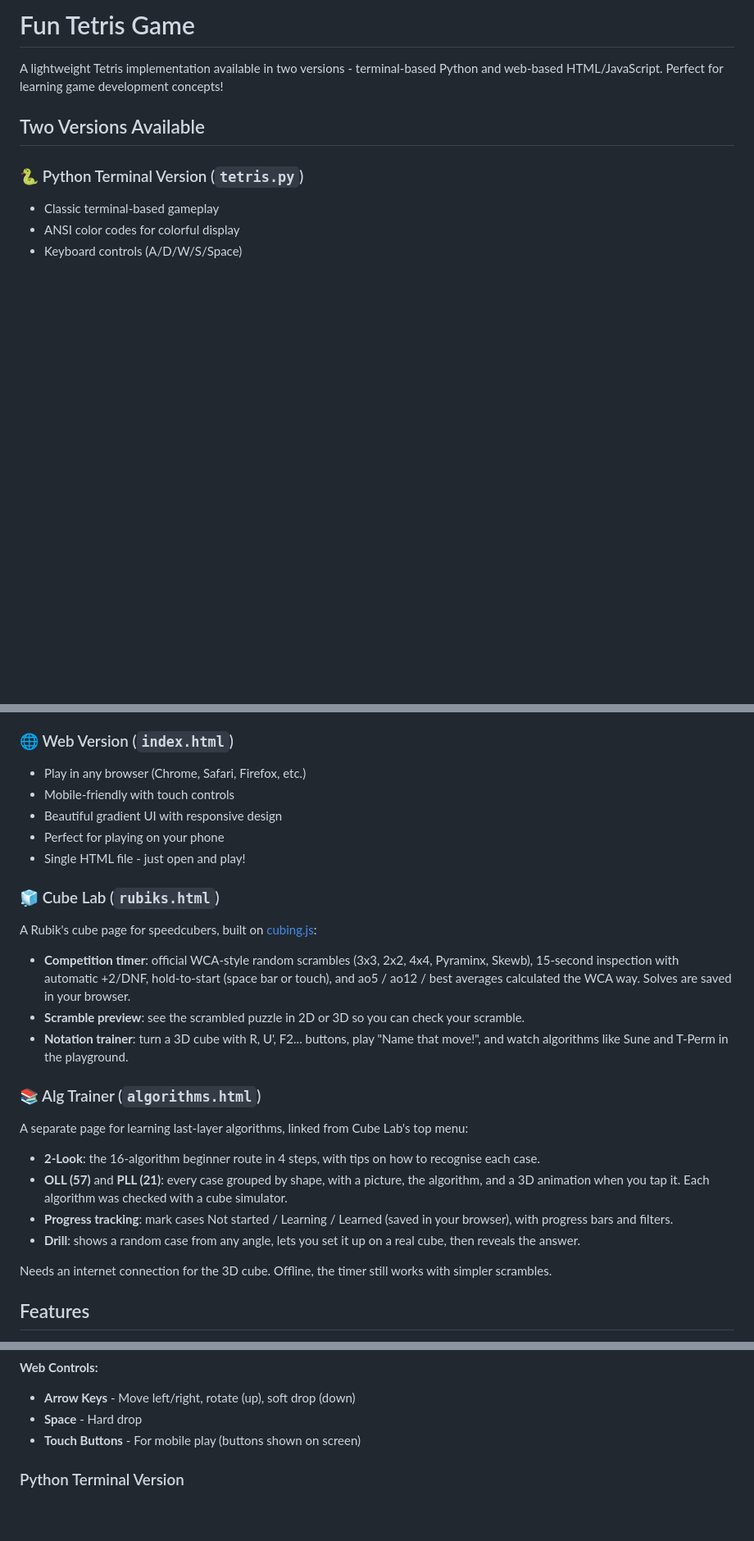
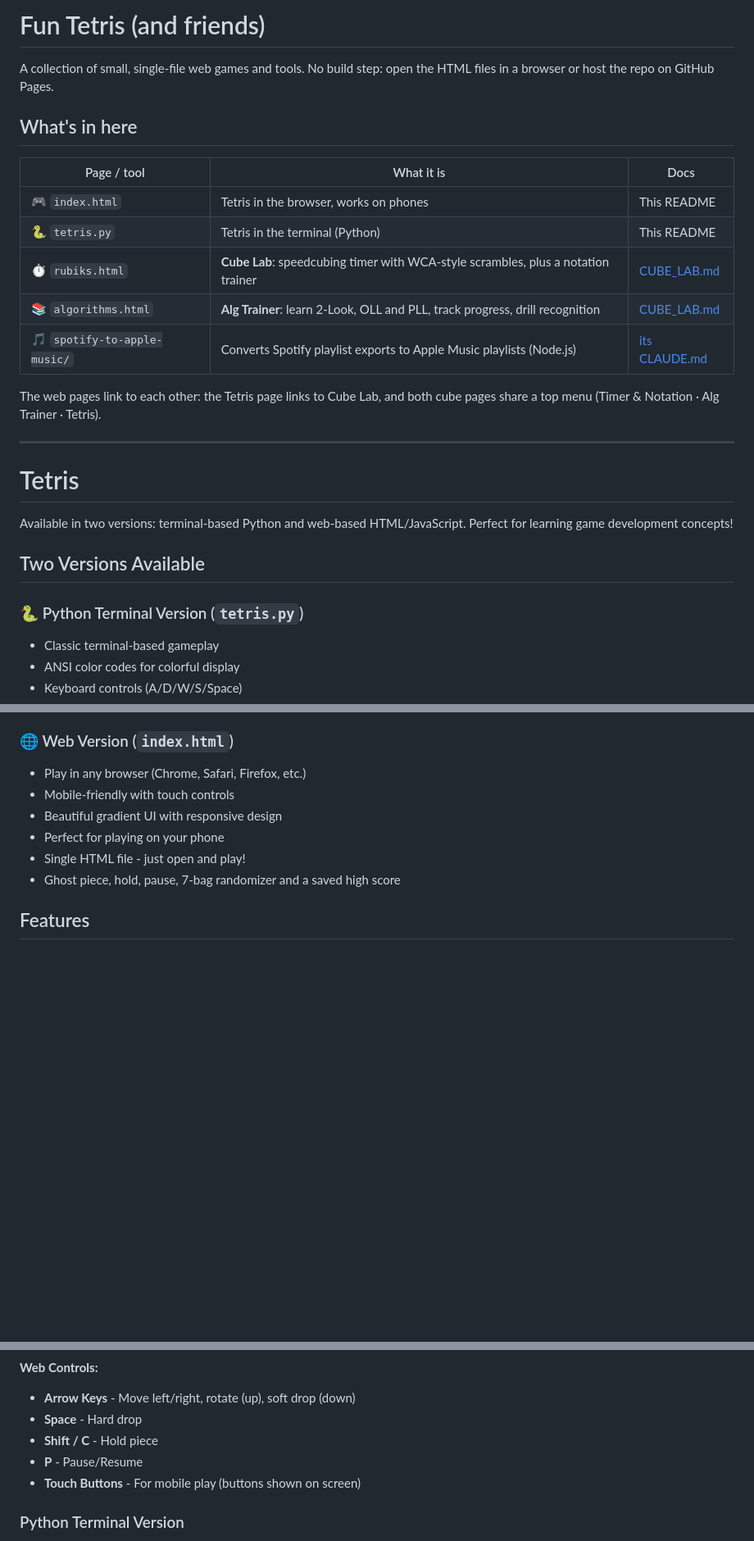
Before and after one commit to vaggab0nd/fun-tetris, a Markdown page: README.md, 3 parts joined by grey strips. Shown at 82% size. Rendered like a GitHub page; blank space fills up the shorter version.

```diff
--- a/README.md
+++ b/README.md
@@ -1,6 +1,27 @@
-# Fun Tetris Game
+# Fun Tetris (and friends)
 
-A lightweight Tetris implementation available in two versions - terminal-based Python and web-based HTML/JavaScript. Perfect for learning game development concepts!
+A collection of small, single-file web games and tools. No build step: open the HTML files in a browser
+or host the repo on GitHub Pages.
+
+## What's in here
+
+| Page / tool | What it is | Docs |
+|---|---|---|
+| 🎮 `index.html` | Tetris in the browser, works on phones | This README |
+| 🐍 `tetris.py` | Tetris in the terminal (Python) | This README |
+| ⏱ `rubiks.html` | **Cube Lab**: speedcubing timer with WCA-style scrambles, plus a notation trainer | [CUBE_LAB.md](CUBE_LAB.md) |
+| 📚 `algorithms.html` | **Alg Trainer**: learn 2-Look, OLL and PLL, track progress, drill recognition | [CUBE_LAB.md](CUBE_LAB.md) |
+| 🎵 `spotify-to-apple-music/` | Converts Spotify playlist exports to Apple Music playlists (Node.js) | [its CLAUDE.md](spotify-to-apple-music/CLAUDE.md) |
+
+The web pages link to each other: the Tetris page links to Cube Lab, and both cube pages share
+a top menu (Timer & Notation · Alg Trainer · Tetris).
+
+---
+
+# Tetris
+
+Available in two versions: terminal-based Python and web-based HTML/JavaScript. Perfect for learning
+game development concepts!
 
 ## Two Versions Available
 
@@ -16,26 +37,7 @@ A lightweight Tetris implementation available in two versions - terminal-based P
 - Beautiful gradient UI with responsive design
 - Perfect for playing on your phone
 - Single HTML file - just open and play!
-
-### 🧊 Cube Lab (`rubiks.html`)
-A Rubik's cube page for speedcubers, built on [cubing.js](https://js.cubing.net/cubing/):
-- **Competition timer**: official WCA-style random scrambles (3x3, 2x2, 4x4, Pyraminx, Skewb),
-  15-second inspection with automatic +2/DNF, hold-to-start (space bar or touch), and
-  ao5 / ao12 / best averages calculated the WCA way. Solves are saved in your browser.
-- **Scramble preview**: see the scrambled puzzle in 2D or 3D so you can check your scramble.
-- **Notation trainer**: turn a 3D cube with R, U', F2... buttons, play "Name that move!",
-  and watch algorithms like Sune and T-Perm in the playground.
-
-### 📚 Alg Trainer (`algorithms.html`)
-A separate page for learning last-layer algorithms, linked from Cube Lab's top menu:
-- **2-Look**: the 16-algorithm beginner route in 4 steps, with tips on how to recognise each case.
-- **OLL (57)** and **PLL (21)**: every case grouped by shape, with a picture, the algorithm,
-  and a 3D animation when you tap it. Each algorithm was checked with a cube simulator.
-- **Progress tracking**: mark cases Not started / Learning / Learned (saved in your browser),
-  with progress bars and filters.
-- **Drill**: shows a random case from any angle, lets you set it up on a real cube, then reveals the answer.
-
-Needs an internet connection for the 3D cube. Offline, the timer still works with simpler scrambles.
+- Ghost piece, hold, pause, 7-bag randomizer and a saved high score
 
 ## Features
 
@@ -73,6 +75,8 @@ Needs an internet connection for the 3D cube. Offline, the timer still works wit
 **Web Controls:**
 - **Arrow Keys** - Move left/right, rotate (up), soft drop (down)
 - **Space** - Hard drop
+- **Shift / C** - Hold piece
+- **P** - Pause/Resume
 - **Touch Buttons** - For mobile play (buttons shown on screen)
 
 ### Python Terminal Version
```
Also changed, not shown: other parts of README.md (+3 -3 lines), CUBE_LAB.md (added, +129 -0 lines).
